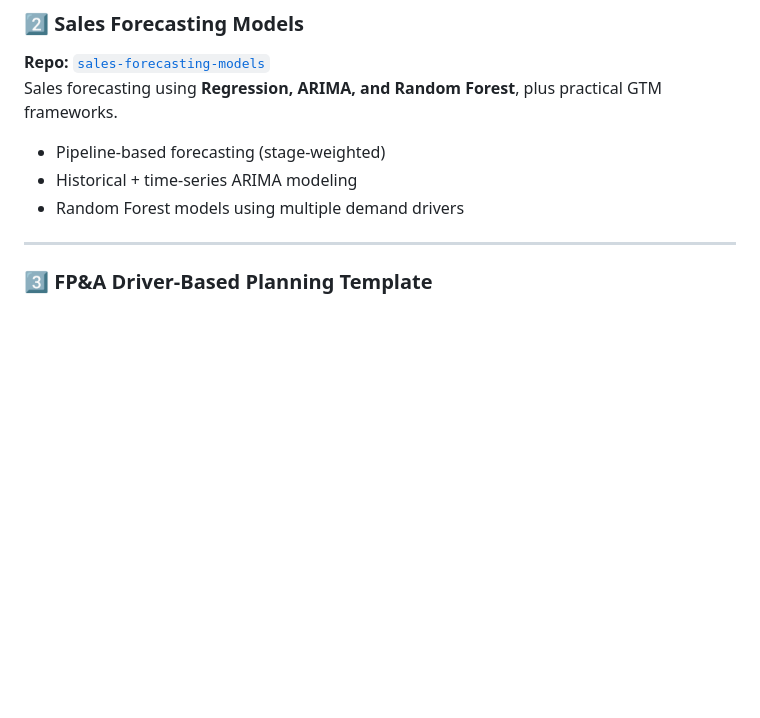
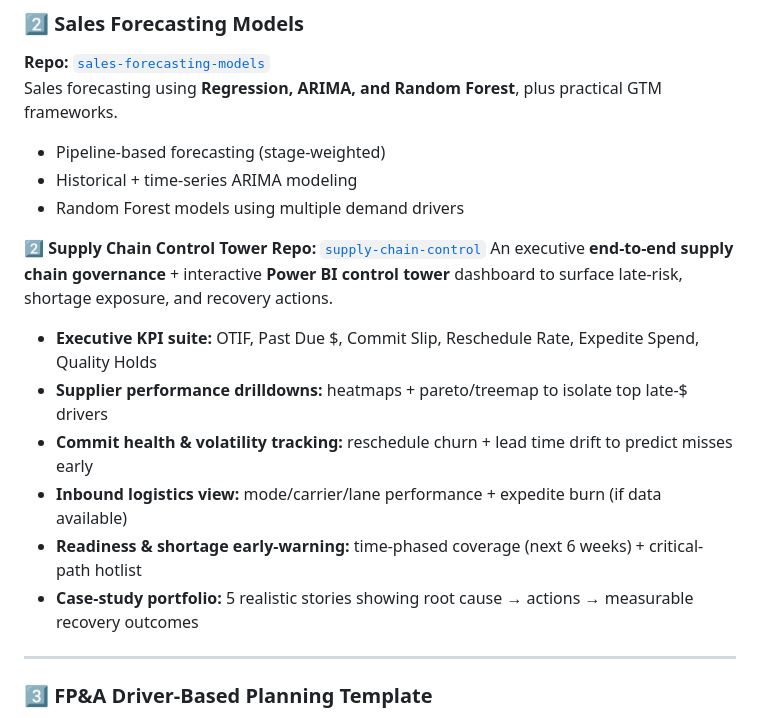
Before and after one commit to QuantuMaster007/sourabh232, a Markdown page: README.md, the part around the change. Rendered like a GitHub page; blank space fills up the shorter version.

```diff
--- a/README.md
+++ b/README.md
@@ -93,6 +93,17 @@ Sales forecasting using **Regression, ARIMA, and Random Forest**, plus practical
 - Historical + time-series ARIMA modeling
 - Random Forest models using multiple demand drivers
 
+2️⃣ **Supply Chain Control Tower**
+**Repo:** [`supply-chain-control`](https://github.com/QuantuMaster007/supply-chain-control.git)
+An executive **end-to-end supply chain governance** + interactive **Power BI control tower** dashboard to surface late-risk, shortage exposure, and recovery actions.
+
+* **Executive KPI suite:** OTIF, Past Due $, Commit Slip, Reschedule Rate, Expedite Spend, Quality Holds
+* **Supplier performance drilldowns:** heatmaps + pareto/treemap to isolate top late-$ drivers
+* **Commit health & volatility tracking:** reschedule churn + lead time drift to predict misses early
+* **Inbound logistics view:** mode/carrier/lane performance + expedite burn (if data available)
+* **Readiness & shortage early-warning:** time-phased coverage (next 6 weeks) + critical-path hotlist
+* **Case-study portfolio:** 5 realistic stories showing root cause → actions → measurable recovery outcomes
+
 ---
 
 ### 3️⃣ FP&A Driver-Based Planning Template
```
